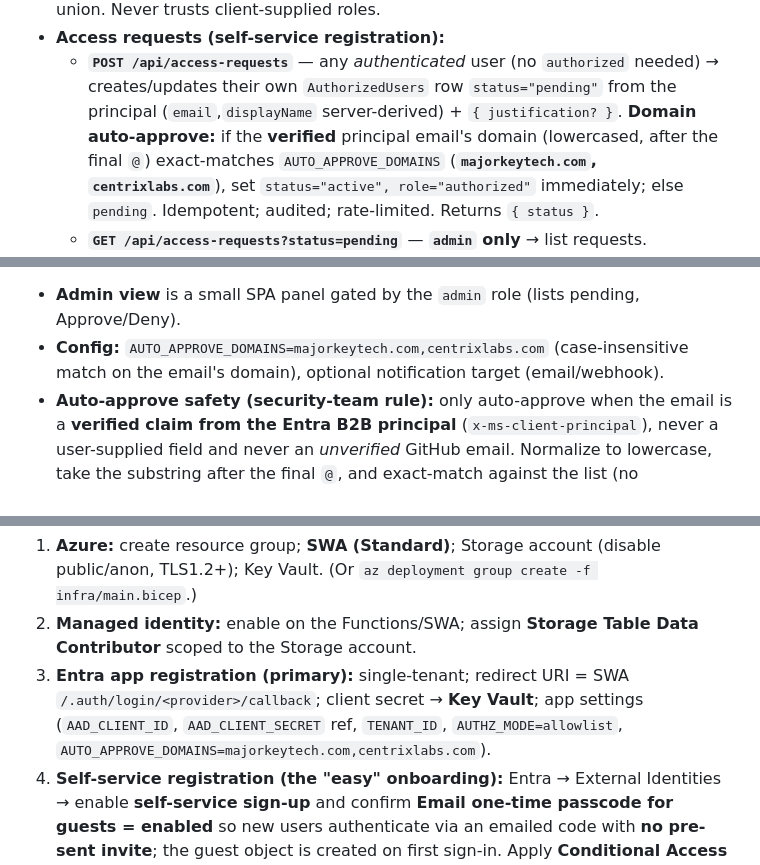
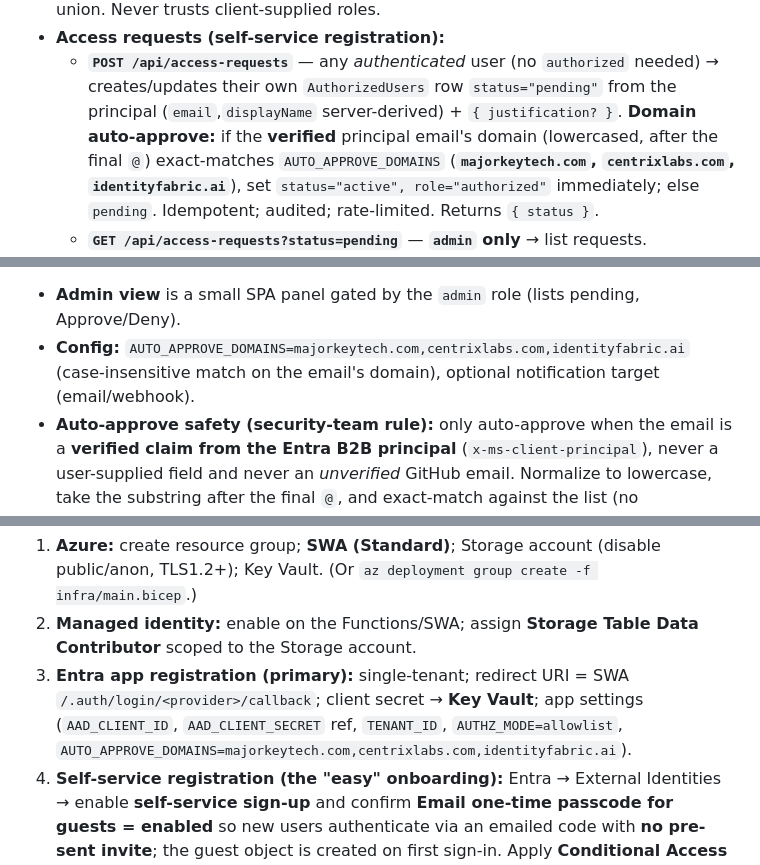
Before and after one commit to mgraves-centrix/anthropic-ccao-f, a Markdown page: IMPLEMENTATION_SPEC.md, 3 parts joined by grey strips. GitHub-like rendering.

Commit message:
Spec: add identityfabric.ai to auto-approve domains
AUTO_APPROVE_DOMAINS=majorkeytech.com,centrixlabs.com,identityfabric.ai

Co-Authored-By: Claude Opus 4.8 <noreply@anthropic.com>
Claude-Session: https://claude.ai/code/session_01HSgZVFGBGaedV1DKMvPEYp

```diff
--- a/IMPLEMENTATION_SPEC.md
+++ b/IMPLEMENTATION_SPEC.md
@@ -248,7 +248,7 @@ Common: all routes (except `/login`, `/.auth/*`) require role `authorized`; serv
     creates/updates their own `AuthorizedUsers` row `status="pending"` from the principal
     (`email`,`displayName` server-derived) + `{ justification? }`. **Domain auto-approve:** if
     the **verified** principal email's domain (lowercased, after the final `@`) exact-matches
-    `AUTO_APPROVE_DOMAINS` (**`majorkeytech.com`, `centrixlabs.com`**), set
+    `AUTO_APPROVE_DOMAINS` (**`majorkeytech.com`, `centrixlabs.com`, `identityfabric.ai`**), set
     `status="active", role="authorized"` immediately; else `pending`. Idempotent; audited;
     rate-limited. Returns `{ status }`.
   - **`GET /api/access-requests?status=pending`** — **`admin` only** → list requests.
@@ -330,7 +330,7 @@ Goal: users onboard themselves; admins approve — **no hand-composed invites**.
 4. **Result** — approved users re-enter authorized; deny/offboard = set `denied` / delete row.
    Every transition is written to `Audit`.
 - **Admin view** is a small SPA panel gated by the `admin` role (lists pending, Approve/Deny).
-- **Config:** `AUTO_APPROVE_DOMAINS=majorkeytech.com,centrixlabs.com` (case-insensitive match
+- **Config:** `AUTO_APPROVE_DOMAINS=majorkeytech.com,centrixlabs.com,identityfabric.ai` (case-insensitive match
   on the email's domain), optional notification target (email/webhook).
 - **Auto-approve safety (security-team rule):** only auto-approve when the email is a
   **verified claim from the Entra B2B principal** (`x-ms-client-principal`), never a
@@ -516,7 +516,7 @@ sample re-verified); ≥200 unique items; study guide renders with working links
 3. **Entra app registration (primary):** single-tenant; redirect URI = SWA
    `/.auth/login/<provider>/callback`; client secret → **Key Vault**; app settings
    (`AAD_CLIENT_ID`, `AAD_CLIENT_SECRET` ref, `TENANT_ID`, `AUTHZ_MODE=allowlist`,
-   `AUTO_APPROVE_DOMAINS=majorkeytech.com,centrixlabs.com`).
+   `AUTO_APPROVE_DOMAINS=majorkeytech.com,centrixlabs.com,identityfabric.ai`).
 4. **Self-service registration (the "easy" onboarding):** Entra → External Identities → enable
    **self-service sign-up** and confirm **Email one-time passcode for guests = enabled** so new
    users authenticate via an emailed code with **no pre-sent invite**; the guest object is
```
